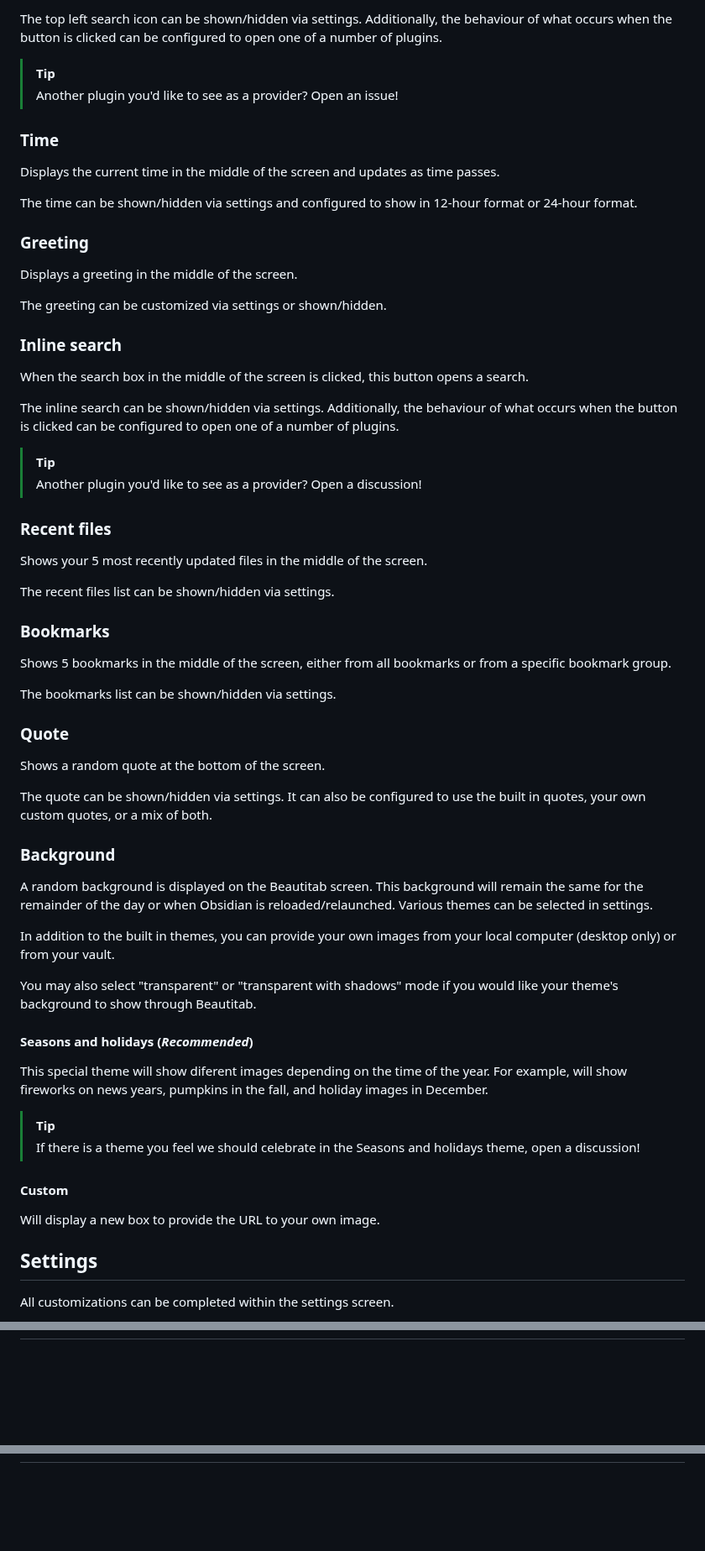
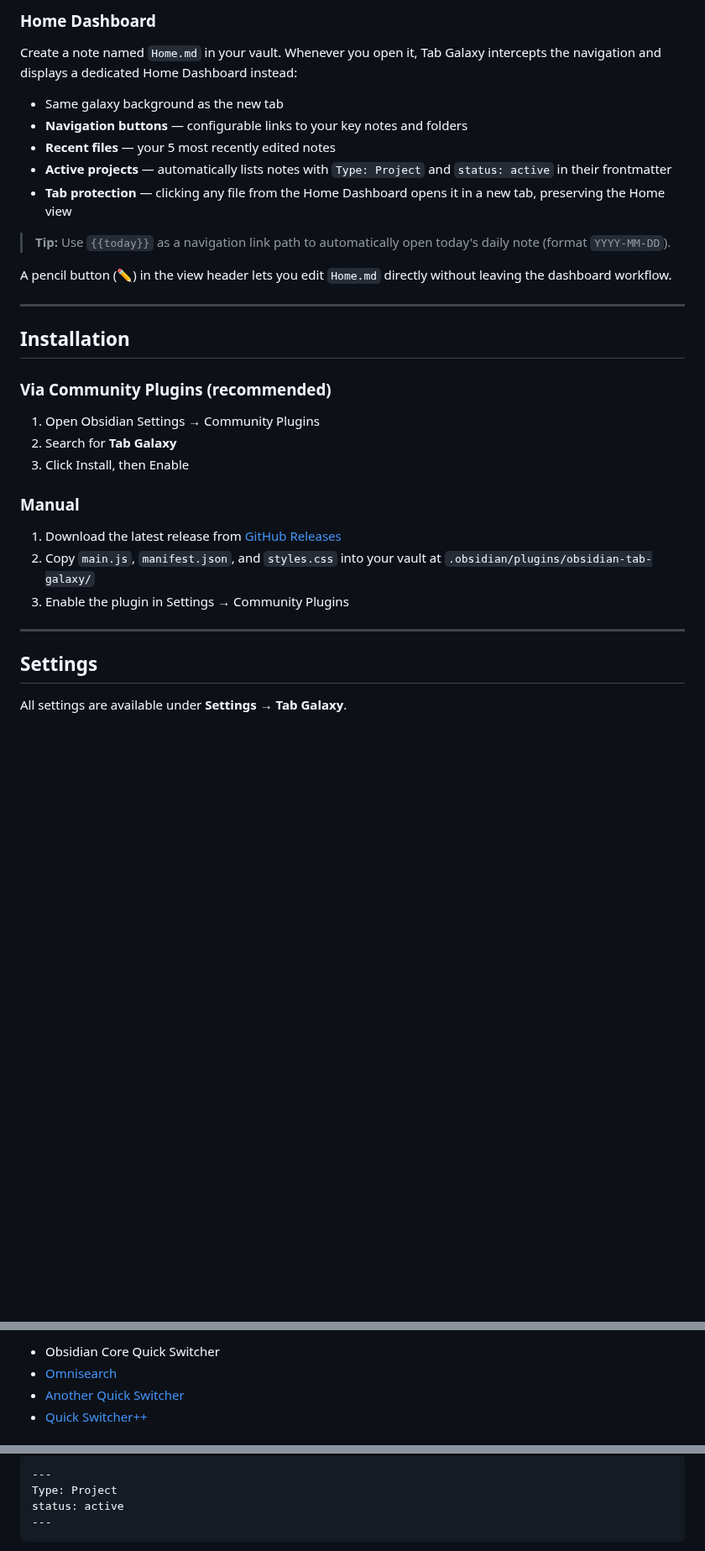
Before and after one commit to sikoso774/supernovae-tab, a Markdown page: README.md, 3 parts joined by grey strips. Shown at 84% size. Drawn GitHub-style; blank space fills up the shorter version.

Commit message:
feat: add Home Dashboard with nav links, recent files and tab protection

````diff
--- a/README.md
+++ b/README.md
@@ -18,68 +27,37 @@ When the top left search icon is clicked, this button opens a search.
 
-The top left search icon can be shown/hidden via settings. Additionally, the behaviour of what occurs when the button is clicked can be configured to open one of a number of plugins.
+### Home Dashboard
 
-> [!TIP]
-> Another plugin you'd like to see as a provider? Open an issue!
+Create a note named `Home.md` in your vault. Whenever you open it, Tab Galaxy intercepts the navigation and displays a dedicated Home Dashboard instead:
 
-### Time
+- Same galaxy background as the new tab
+- **Navigation buttons** — configurable links to your key notes and folders
+- **Recent files** — your 5 most recently edited notes
+- **Active projects** — automatically lists notes with `Type: Project` and `status: active` in their frontmatter
+- **Tab protection** — clicking any file from the Home Dashboard opens it in a new tab, preserving the Home view
 
-Displays the current time in the middle of the screen and updates as time passes.
+> **Tip:** Use `{{today}}` as a navigation link path to automatically open today's daily note (format `YYYY-MM-DD`).
 
-The time can be shown/hidden via settings and configured to show in 12-hour format or 24-hour format.
+A pencil button (✏️) in the view header lets you edit `Home.md` directly without leaving the dashboard workflow.
 
-### Greeting
+---
 
-Displays a greeting in the middle of the screen.
+## Installation
 
-The greeting can be customized via settings or shown/hidden.
+### Via Community Plugins (recommended)
 
-### Inline search
+1. Open Obsidian Settings → Community Plugins
+2. Search for **Tab Galaxy**
+3. Click Install, then Enable
 
-When the search box in the middle of the screen is clicked, this button opens a search.
+### Manual
 
-The inline search can be shown/hidden via settings. Additionally, the behaviour of what occurs when the button is clicked can be configured to open one of a number of plugins.
+1. Download the latest release from [GitHub Releases](https://github.com/Sikoso774/obsidian-tab-galaxy/releases)
+2. Copy `main.js`, `manifest.json`, and `styles.css` into your vault at `.obsidian/plugins/obsidian-tab-galaxy/`
+3. Enable the plugin in Settings → Community Plugins
 
-> [!TIP]
-> Another plugin you'd like to see as a provider? Open a discussion!
-
-### Recent files
-
-Shows your 5 most recently updated files in the middle of the screen.
-
-The recent files list can be shown/hidden via settings.
-
-### Bookmarks
-
-Shows 5 bookmarks in the middle of the screen, either from all bookmarks or from a specific bookmark group.
-
-The bookmarks list can be shown/hidden via settings.
-
-### Quote
-
-Shows a random quote at the bottom of the screen.
-
-The quote can be shown/hidden via settings. It can also be configured to use the built in quotes, your own custom quotes, or a mix of both.
-
-### Background
-
-A random background is displayed on the Beautitab screen. This background will remain the same for the remainder of the day or when Obsidian is reloaded/relaunched. Various themes can be selected in settings.
-
-In addition to the built in themes, you can provide your own images from your local computer (desktop only) or from your vault.
-
-You may also select "transparent" or "transparent with shadows" mode if you would like your theme's background to show through Beautitab.
-
-#### Seasons and holidays (_Recommended_)
-
-This special theme will show diferent images depending on the time of the year. For example, will show fireworks on news years, pumpkins in the fall, and holiday images in December.
-
-> [!TIP]
-> If there is a theme you feel we should celebrate in the Seasons and holidays theme, open a discussion!
-
-#### Custom
-
-Will display a new box to provide the URL to your own image.
+---
 
 ## Settings
 
-All customizations can be completed within the settings screen.
+All settings are available under **Settings → Tab Galaxy**.
 
@@ -93,3 +82,6 @@ All customizations can be completed within the settings screen.
 
-![Screenshot of Beautitab](screenshots/screenshot3.png)
+- Obsidian Core Quick Switcher
+- [Omnisearch](https://github.com/scambier/obsidian-omnisearch)
+- [Another Quick Switcher](https://github.com/tadashi-aikawa/obsidian-another-quick-switcher)
+- [Quick Switcher++](https://github.com/darlal/obsidian-switcher-plus)
 
@@ -101,3 +93,8 @@ All customizations can be completed within the settings screen.
 
-![Screenshot of Beautitab](screenshots/screenshot8.png)
+```yaml
+---
+Type: Project
+status: active
+---
+```
 
````
Also changed, not shown: other parts of README.md (+53 -24 lines), screenshots/settings.png, 13 other files.
